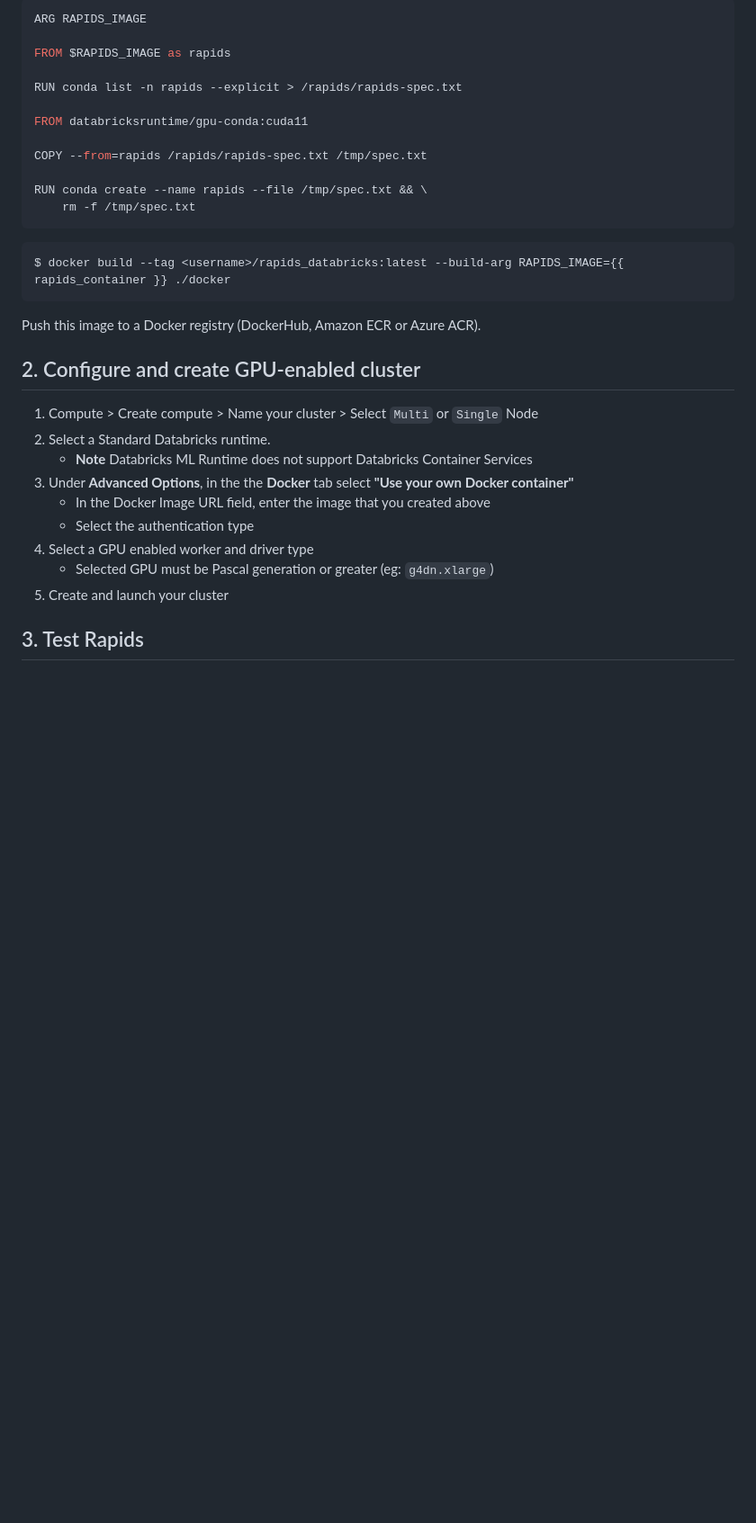
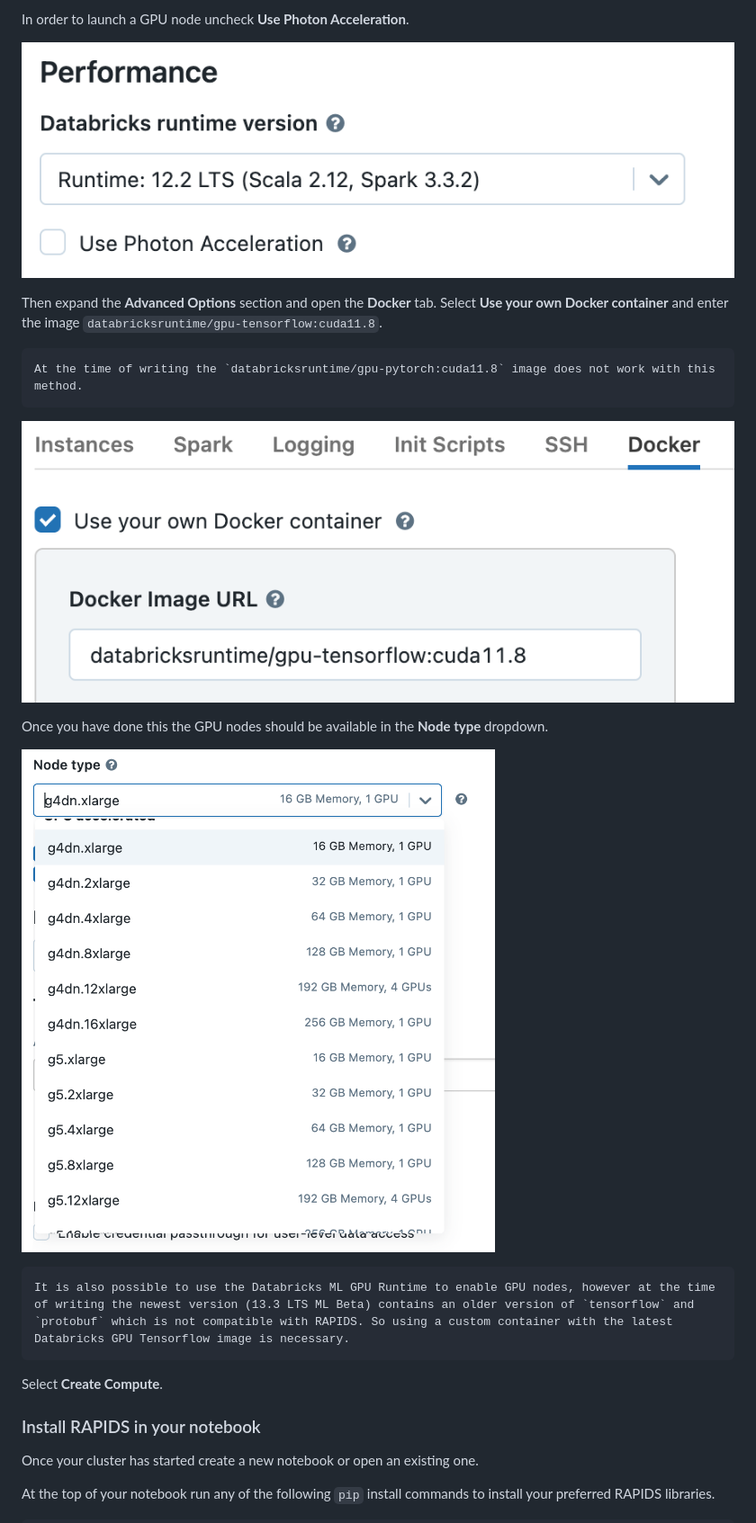
Before and after one commit to rapidsai/deployment, a Markdown page: source/platforms/databricks.md, the part around one of its changes. Shown at 90% size. Drawn GitHub-style; pictures changed too: source/images/databricks-choose-gpu-node.png (added), source/images/databricks-custom-container.png (added), source/images/databricks-deselect-photon.png (added); blank space fills up the shorter version.

Commit message:
Update Databricks instructions to use pip at runtime

````diff
--- a/source/platforms/databricks.md
+++ b/source/platforms/databricks.md
@@ -12,36 +12,29 @@
 
-```console
-ARG RAPIDS_IMAGE
+In order to launch a GPU node uncheck **Use Photon Acceleration**.
 
-FROM $RAPIDS_IMAGE as rapids
+![Screenshot of Use Photon Acceleration unchecked](../images/databricks-deselect-photon.png)
 
-RUN conda list -n rapids --explicit > /rapids/rapids-spec.txt
+Then expand the **Advanced Options** section and open the **Docker** tab. Select **Use your own Docker container** and enter the image `databricksruntime/gpu-tensorflow:cuda11.8`.
 
-FROM databricksruntime/gpu-conda:cuda11
-
-COPY --from=rapids /rapids/rapids-spec.txt /tmp/spec.txt
-
-RUN conda create --name rapids --file /tmp/spec.txt && \
-    rm -f /tmp/spec.txt
+```{warning}
+At the time of writing the `databricksruntime/gpu-pytorch:cuda11.8` image does not work with this method.
 ```
 
-```console
-$ docker build --tag <username>/rapids_databricks:latest --build-arg RAPIDS_IMAGE={{ rapids_container }} ./docker
+![Screenshot of setting the custom container](../images/databricks-custom-container.png)
+
+Once you have done this the GPU nodes should be available in the **Node type** dropdown.
+
+![Screenshot of selecting a g4dn.xlarge node type](../images/databricks-choose-gpu-node.png)
+
+```{warning}
+It is also possible to use the Databricks ML GPU Runtime to enable GPU nodes, however at the time of writing the newest version (13.3 LTS ML Beta) contains an older version of `tensorflow` and `protobuf` which is not compatible with RAPIDS. So using a custom container with the latest Databricks GPU Tensorflow image is necessary.
 ```
 
-Push this image to a Docker registry (DockerHub, Amazon ECR or Azure ACR).
+Select **Create Compute**.
 
-## 2. Configure and create GPU-enabled cluster
+### Install RAPIDS in your notebook
 
-1. Compute > Create compute > Name your cluster > Select `Multi` or `Single` Node
-2. Select a Standard Databricks runtime.
-   - **Note** Databricks ML Runtime does not support Databricks Container Services
-3. Under **Advanced Options**, in the the **Docker** tab select **"Use your own Docker container"**
-   - In the Docker Image URL field, enter the image that you created above
-   - Select the authentication type
-4. Select a GPU enabled worker and driver type
-   - Selected GPU must be Pascal generation or greater (eg: `g4dn.xlarge`)
-5. Create and launch your cluster
+Once your cluster has started create a new notebook or open an existing one.
 
-## 3. Test Rapids
+At the top of your notebook run any of the following `pip` install commands to install your preferred RAPIDS libraries.
 
````
Also changed, not shown: other parts of source/platforms/databricks.md (+29 -7 lines), source/platforms/index.md (+0 -1 lines), source/images/databricks-create-compute.png (added).
